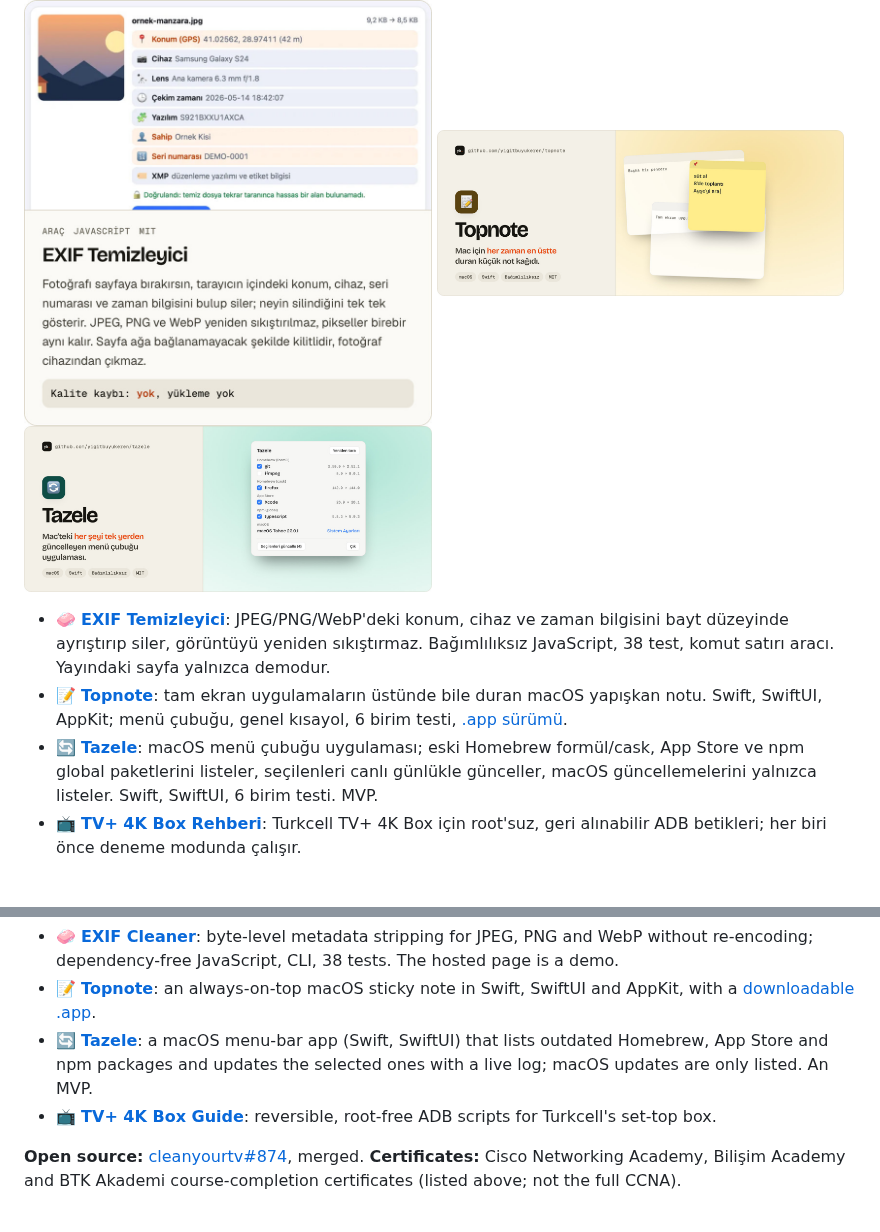
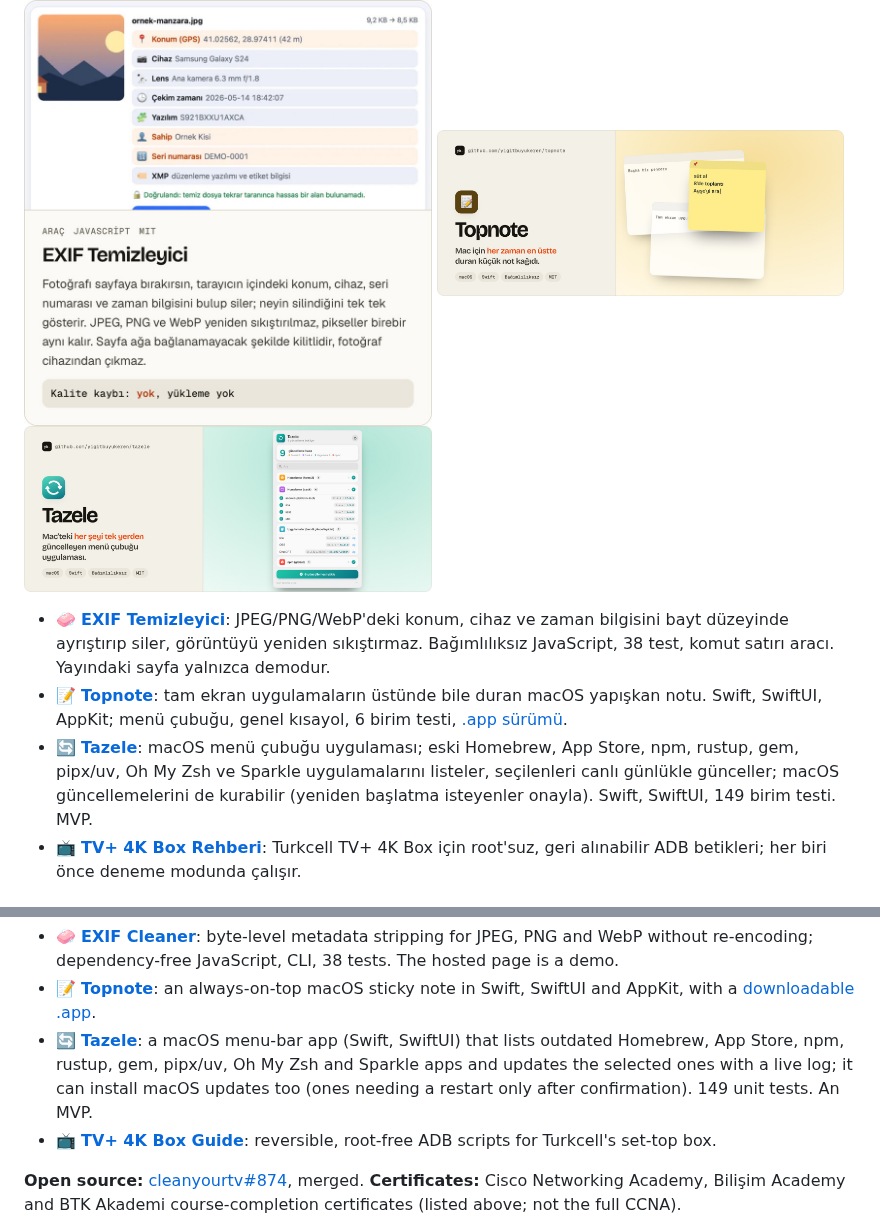
Before and after one commit to yigitbuyukeren/yigitbuyukeren, a Markdown page: README.md, 2 parts joined by grey strips. GitHub-like rendering; pictures changed too: assets/tazele-light.jpg; folded sections open.

Commit message:
Profil: Tazele satırı ve banner güncellendi

```diff
--- a/README.md
+++ b/README.md
@@ -38,7 +38,7 @@ React Native · Expo · TypeScript · 206 birim testi · 333 entegrasyon kontrol
 
 - 🧼 **[EXIF Temizleyici](https://github.com/yigitbuyukeren/exif-temizleyici)**: JPEG/PNG/WebP'deki konum, cihaz ve zaman bilgisini bayt düzeyinde ayrıştırıp siler, görüntüyü yeniden sıkıştırmaz. Bağımlılıksız JavaScript, 38 test, komut satırı aracı. Yayındaki sayfa yalnızca demodur.
 - 📝 **[Topnote](https://github.com/yigitbuyukeren/topnote)**: tam ekran uygulamaların üstünde bile duran macOS yapışkan notu. Swift, SwiftUI, AppKit; menü çubuğu, genel kısayol, 6 birim testi, [.app sürümü](https://github.com/yigitbuyukeren/topnote/releases/latest).
-- 🔄 **[Tazele](https://github.com/yigitbuyukeren/tazele)**: macOS menü çubuğu uygulaması; eski Homebrew formül/cask, App Store ve npm global paketlerini listeler, seçilenleri canlı günlükle günceller, macOS güncellemelerini yalnızca listeler. Swift, SwiftUI, 6 birim testi. MVP.
+- 🔄 **[Tazele](https://github.com/yigitbuyukeren/tazele)**: macOS menü çubuğu uygulaması; eski Homebrew, App Store, npm, rustup, gem, pipx/uv, Oh My Zsh ve Sparkle uygulamalarını listeler, seçilenleri canlı günlükle günceller; macOS güncellemelerini de kurabilir (yeniden başlatma isteyenler onayla). Swift, SwiftUI, 149 birim testi. MVP.
 - 📺 **[TV+ 4K Box Rehberi](https://github.com/yigitbuyukeren/tvplus-4k-box-rehber)**: Turkcell TV+ 4K Box için root'suz, geri alınabilir ADB betikleri; her biri önce deneme modunda çalışır.
 
 ## 🧩 Diğer projeler
@@ -95,7 +95,7 @@ I'm Yiğit, a software developer in Istanbul working on **Android, mobile and ba
 
 - 🧼 **[EXIF Cleaner](https://github.com/yigitbuyukeren/exif-temizleyici)**: byte-level metadata stripping for JPEG, PNG and WebP without re-encoding; dependency-free JavaScript, CLI, 38 tests. The hosted page is a demo.
 - 📝 **[Topnote](https://github.com/yigitbuyukeren/topnote)**: an always-on-top macOS sticky note in Swift, SwiftUI and AppKit, with a [downloadable .app](https://github.com/yigitbuyukeren/topnote/releases/latest).
-- 🔄 **[Tazele](https://github.com/yigitbuyukeren/tazele)**: a macOS menu-bar app (Swift, SwiftUI) that lists outdated Homebrew, App Store and npm packages and updates the selected ones with a live log; macOS updates are only listed. An MVP.
+- 🔄 **[Tazele](https://github.com/yigitbuyukeren/tazele)**: a macOS menu-bar app (Swift, SwiftUI) that lists outdated Homebrew, App Store, npm, rustup, gem, pipx/uv, Oh My Zsh and Sparkle apps and updates the selected ones with a live log; it can install macOS updates too (ones needing a restart only after confirmation). 149 unit tests. An MVP.
 - 📺 **[TV+ 4K Box Guide](https://github.com/yigitbuyukeren/tvplus-4k-box-rehber)**: reversible, root-free ADB scripts for Turkcell's set-top box.
 
 **Open source:** [cleanyourtv#874](https://github.com/Gathin23/cleanyourtv/pull/874), merged. **Certificates:** Cisco Networking Academy, Bilişim Academy and BTK Akademi course-completion certificates (listed above; not the full CCNA).
```
Also changed, not shown: assets/tazele-dark.jpg, 2 other files.
